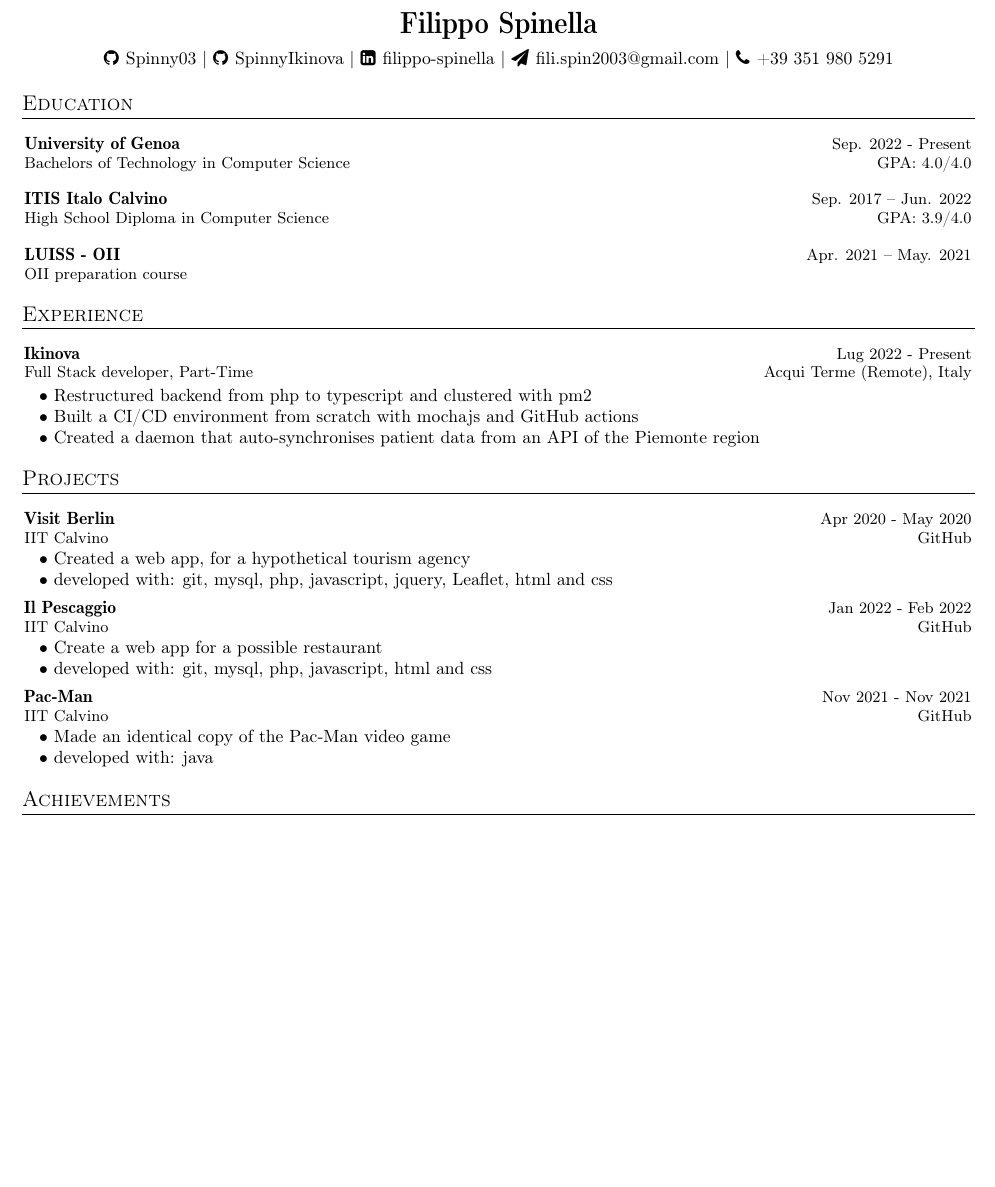
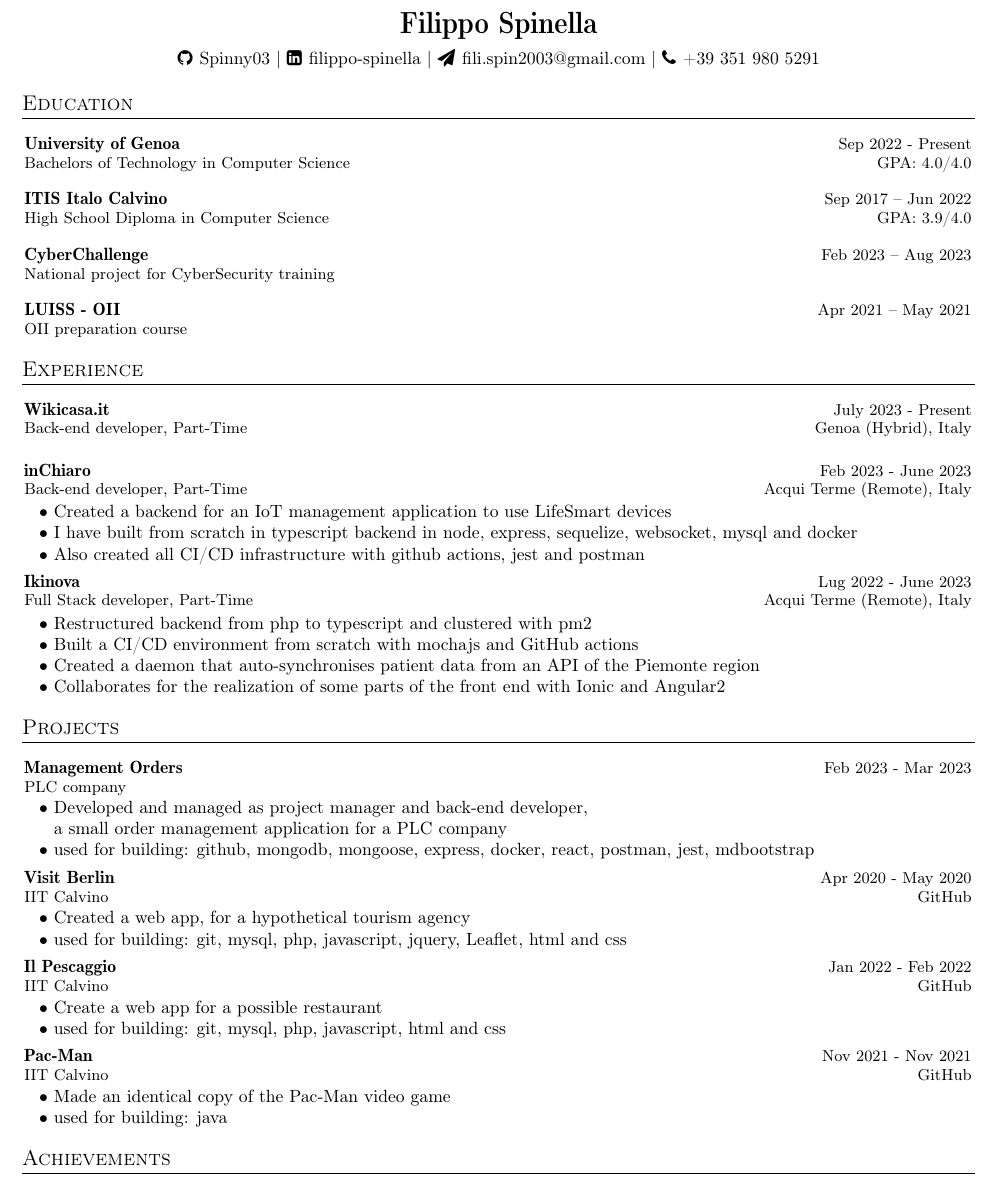
Before and after one commit to Spinny03/resume, a LaTeX CV (cv.tex): part of the page, cut so that both start at the same text, the shorter picture padded with empty space. Compiled offline with pdfLaTeX.

Commit message:
Update cv.tex

```diff
--- a/cv.tex
+++ b/cv.tex
@@ -112,11 +112,8 @@
 \end{center}
 \vspace{-6.5mm}
 \begin{center}
-    \small{\href{https://github.com/\github}{\faGithub \hspace{0.2mm} Spinny03}} |
-    \small{\href{https://github.com/spinnyIkinova}{\faGithub \hspace{0.2mm} SpinnyIkinova}} |
-    \href{https://www.linkedin.com/in/\linkedin/}{\faLinkedinSquare \hspace{0.2mm} filippo-spinella} |
-    \href{mailto:\emaila}{\faSend \hspace{0.2mm} \emaila} |
-    \faPhone{\hspace{0.2mm} +39 \phone}
+     \small{\href{https://github.com/\github}{\faGithub \hspace{0.2mm} Spinny03} |
+  \href{https://www.linkedin.com/in/\linkedin/}{\faLinkedinSquare \hspace{0.2mm} filippo-spinella} | \href{mailto:\emaila}{\faSend \hspace{0.2mm} \emaila} | \faPhone \hspace{0.2mm} +39 \phone }
 \end{center}
 \vspace{-2.5mm}
 
@@ -129,7 +126,7 @@
 \resumeEdu
 {University of Genoa}
 {Bachelors of Technology in Computer Science}
-{Sep. 2022 - Present} %Event Dates
+{Sep 2022 - Present} %Event Dates
 {GPA: 4.0/4.0} %Website
 \resumeSubHeadingListEnd
 \vspace{-2.5mm}
@@ -138,8 +135,17 @@
 \resumeEdu
 {ITIS Italo Calvino}
 {High School Diploma in Computer Science}
-{Sep. 2017 – Jun. 2022} %Event Dates
+{Sep 2017 – Jun 2022} %Event Dates
 {GPA: 3.9/4.0} %Website
+\resumeSubHeadingListEnd
+\vspace{-2.5mm}
+
+\resumeSubHeadingListStart
+\resumeEdu
+{CyberChallenge}
+{National project for CyberSecurity training}
+{Feb 2023 – Aug 2023} %Event Dates
+{} %Website
 \resumeSubHeadingListEnd
 \vspace{-2.5mm}
 
@@ -147,24 +153,48 @@
 \resumeEdu
 {LUISS - OII}
 {OII preparation course}
-{Apr. 2021 – May. 2021} %Event Dates
+{Apr 2021 – May 2021} %Event Dates
 {} %Website
 \resumeSubHeadingListEnd
 \vspace{-2.5mm}
+
+
+
 
 %-----------EXPERIENCE-----------------
 \section{Experience}
 \resumeSubHeadingListStart
 
 \resumeExp
+{Wikicasa.it}
+{Back-end developer, Part-Time}
+{July 2023 - Present}
+{Genoa (Hybrid), Italy}
+\resumeItemListStart
+
+\resumeItemListEnd
+
+\resumeExp
+{inChiaro}
+{Back-end developer, Part-Time}
+{Feb 2023 - June 2023}
+{Acqui Terme (Remote), Italy}
+\resumeItemListStart
+\item[$\bullet$] Created a backend for an IoT management application to use LifeSmart devices
+\item[$\bullet$] I have built from scratch in typescript backend in node, express, sequelize, websocket, mysql and docker
+\item[$\bullet$] Also created all CI/CD infrastructure with github actions, jest and postman
+\resumeItemListEnd
+
+\resumeExp
 {Ikinova}
 {Full Stack developer, Part-Time}
-{Lug 2022 - Present}
+{Lug 2022 - June 2023}
 {Acqui Terme (Remote), Italy}
 \resumeItemListStart
 \item[$\bullet$] Restructured backend from php to typescript and clustered with pm2
 \item[$\bullet$] Built a CI/CD environment from scratch with mochajs and GitHub actions
 \item[$\bullet$] Created a daemon that auto-synchronises patient data from an API of the Piemonte region
+\item[$\bullet$] Collaborates for the realization of some parts of the front end with Ionic and Angular2
 \resumeItemListEnd
 
 \resumeSubHeadingListEnd
@@ -175,13 +205,24 @@
 \resumeSubHeadingListStart
 
 \resumeProject
+{Management Orders}
+{PLC company} %Project Name, Location Name
+{Feb 2023 - Mar 2023} %Event Dates
+{}
+\resumeItemListStart
+\item[$\bullet$]
+Developed and managed as project manager and back-end developer, \newline a small order management application for a PLC company
+\item[$\bullet$] used for building: github, mongodb, mongoose, express, docker, react, postman, jest, mdbootstrap
+\resumeItemListEnd
+
+\resumeProject
 {Visit Berlin}
 {IIT Calvino} %Project Name, Location Name
 {Apr 2020 - May 2020} %Event Dates
 {\href{https://github.com/Spinny03/VisitBerlin}{GitHub}}
 \resumeItemListStart
 \item[$\bullet$] Created a web app, for a hypothetical tourism agency
-\item[$\bullet$] developed with: git, mysql, php, javascript, jquery, Leaflet, html and css
+\item[$\bullet$] used for building: git, mysql, php, javascript, jquery, Leaflet, html and css
 \resumeItemListEnd
 
 \resumeProject
@@ -191,7 +232,7 @@
 {\href{https://github.com/Spinny03/Il_Pescaggio/}{GitHub}}
 \resumeItemListStart
 \item[$\bullet$] Create a web app for a possible restaurant
-\item[$\bullet$] developed with: git, mysql, php, javascript, html and css
+\item[$\bullet$] used for building: git, mysql, php, javascript, html and css
 \resumeItemListEnd
 
 \resumeProject
@@ -201,7 +242,7 @@
 {\href{https://github.com/Spinny03/PacMan_SchoolProject}{GitHub}}
 \resumeItemListStart
 \item[$\bullet$] Made an identical copy of the Pac-Man video game
-\item[$\bullet$] developed with: java
+\item[$\bullet$] used for building: java
 \resumeItemListEnd
 
 \resumeSubHeadingListEnd
```
